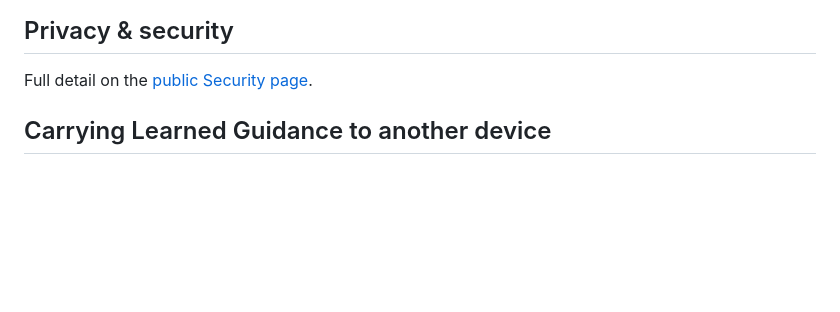
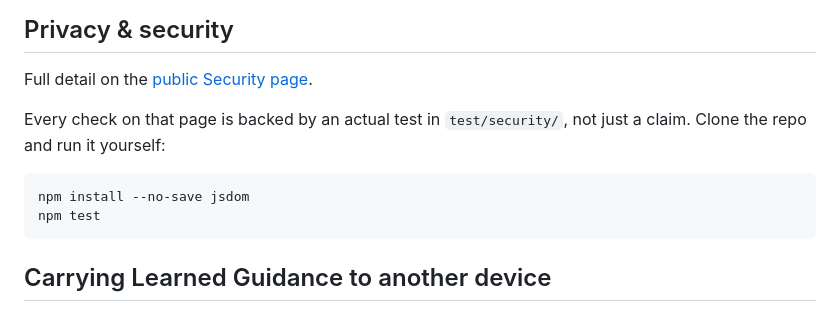
Before and after one commit to Shashank-Gangireddy/Consensuss, a Markdown page: README.md, the part around the change. GitHub-like rendering; blank space fills up the shorter version.

Commit message:
README: point Privacy & security section at the test suite
Every claim on the Security page is backed by a test in test/security/;
README now tells people how to run it themselves (npm install --no-save
jsdom && npm test).

````diff
--- a/README.md
+++ b/README.md
@@ -47,6 +47,14 @@ Install the packaged version from the
 Full detail on the
   [public Security page](https://consensuss.lol/security/).
 
+Every check on that page is backed by an actual test in `test/security/`,
+not just a claim. Clone the repo and run it yourself:
+
+```
+npm install --no-save jsdom
+npm test
+```
+
 
 ## Carrying Learned Guidance to another device
 
````
